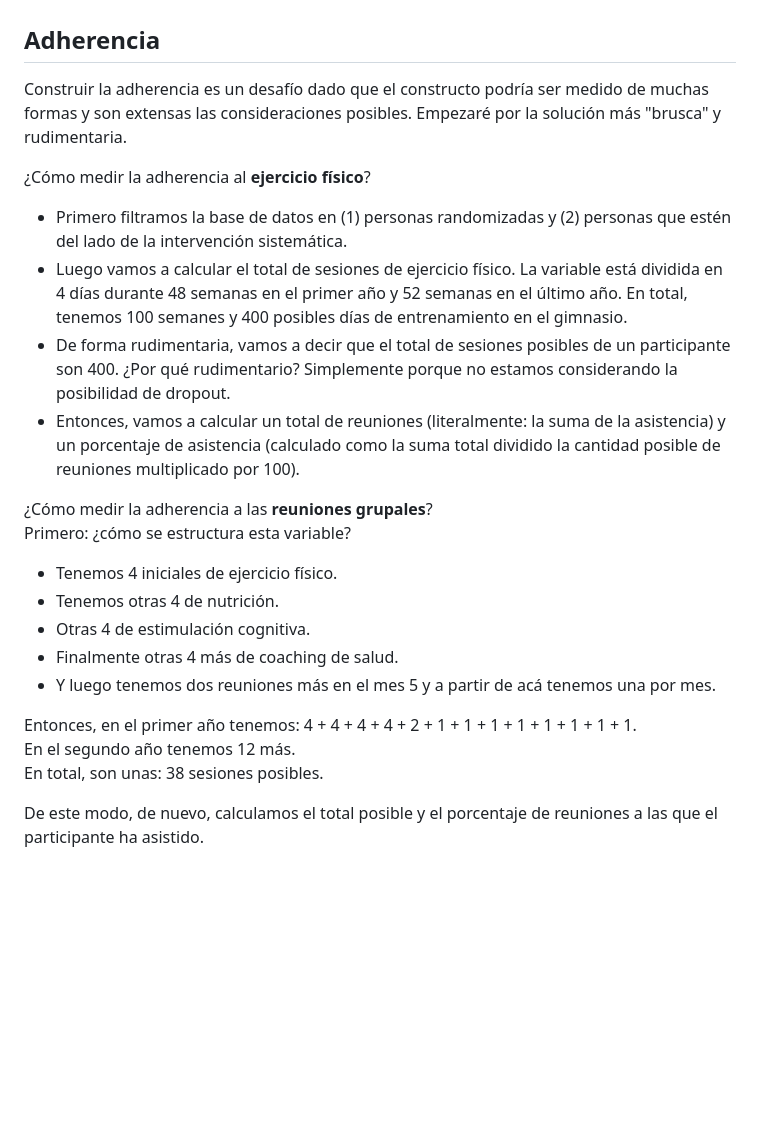
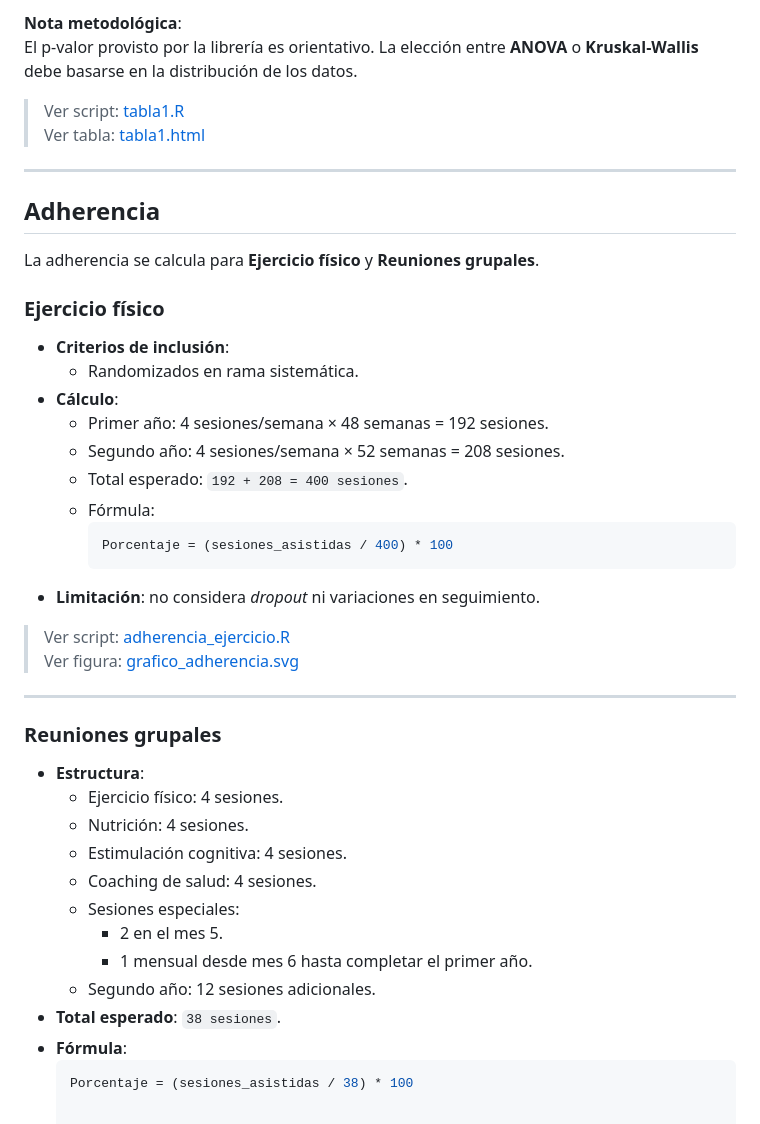
Before and after one commit to nicorvfl/LatFin, a Markdown page: README.md, the part around the change printed below. Rendered like a GitHub page; blank space fills up the shorter version.

````diff
--- a/README.md
+++ b/README.md
@@ -42,25 +70,44 @@ De forma adicional, la librería utilizada calcula una prueba de hipótesis para
 
+**Nota metodológica**:
+El p-valor provisto por la librería es orientativo. La elección entre **ANOVA** o **Kruskal-Wallis** debe basarse en la distribución de los datos.
+
+> Ver script: [tabla1.R](./scripts/tabla1.R)
+> Ver tabla: [tabla1.html](./tables/tabla1.html)
+
+---
 
 ## Adherencia
+La adherencia se calcula para **Ejercicio físico** y **Reuniones grupales**.
 
-Construir la adherencia es un desafío dado que el constructo podría ser medido de muchas formas y son extensas las consideraciones posibles. Empezaré por la solución más "brusca" y rudimentaria.
+### Ejercicio físico
+- **Criterios de inclusión**:
+  - Randomizados en rama sistemática.
+- **Cálculo**:
+  - Primer año: 4 sesiones/semana × 48 semanas = 192 sesiones.
+  - Segundo año: 4 sesiones/semana × 52 semanas = 208 sesiones.
+  - Total esperado: `192 + 208 = 400 sesiones`.
+  - Fórmula:
+    ```r
+    Porcentaje = (sesiones_asistidas / 400) * 100
+    ```
+- **Limitación**: no considera *dropout* ni variaciones en seguimiento.
 
-¿Cómo medir la adherencia al **ejercicio físico**?
-- Primero filtramos la base de datos en (1) personas randomizadas y (2) personas que estén del lado de la intervención sistemática.
-- Luego vamos a calcular el total de sesiones de ejercicio físico. La variable está dividida en 4 días durante 48 semanas en el primer año y 52 semanas en el último año. En total, tenemos 100 semanes y 400 posibles días de entrenamiento en el gimnasio.
-- De forma rudimentaria, vamos a decir que el total de sesiones posibles de un participante son 400. ¿Por qué rudimentario? Simplemente porque no estamos considerando la posibilidad de dropout.
-- Entonces, vamos a calcular un total de reuniones (literalmente: la suma de la asistencia) y un porcentaje de asistencia (calculado como la suma total dividido la cantidad posible de reuniones multiplicado por 100).
+> Ver script: [adherencia_ejercicio.R](./scripts/adherencia_ejercicio.R)
+> Ver figura: [grafico_adherencia.svg](./figures/grafico_adherencia.svg)
 
-¿Cómo medir la adherencia a las **reuniones grupales**?
-Primero: ¿cómo se estructura esta variable?
-- Tenemos 4 iniciales de ejercicio físico.
-- Tenemos otras 4 de nutrición.
-- Otras 4 de estimulación cognitiva.
-- Finalmente otras 4 más de coaching de salud.
-- Y luego tenemos dos reuniones más en el mes 5 y a partir de acá tenemos una por mes.
+---
 
-Entonces, en el primer año tenemos: 4 + 4 + 4 + 4 + 2 + 1 + 1 + 1 + 1 + 1 + 1 + 1 + 1.
-En el segundo año tenemos 12 más.
-En total, son unas: 38 sesiones posibles.
-
-De este modo, de nuevo, calculamos el total posible y el porcentaje de reuniones a las que el participante ha asistido.
+### Reuniones grupales
+- **Estructura**:
+  - Ejercicio físico: 4 sesiones.
+  - Nutrición: 4 sesiones.
+  - Estimulación cognitiva: 4 sesiones.
+  - Coaching de salud: 4 sesiones.
+  - Sesiones especiales:
+    - 2 en el mes 5.
+    - 1 mensual desde mes 6 hasta completar el primer año.
+  - Segundo año: 12 sesiones adicionales.
+- **Total esperado**: `38 sesiones`.
+- **Fórmula**:
+  ```r
+  Porcentaje = (sesiones_asistidas / 38) * 100
````
Also changed, not shown: other parts of README.md (+52 -24 lines).
